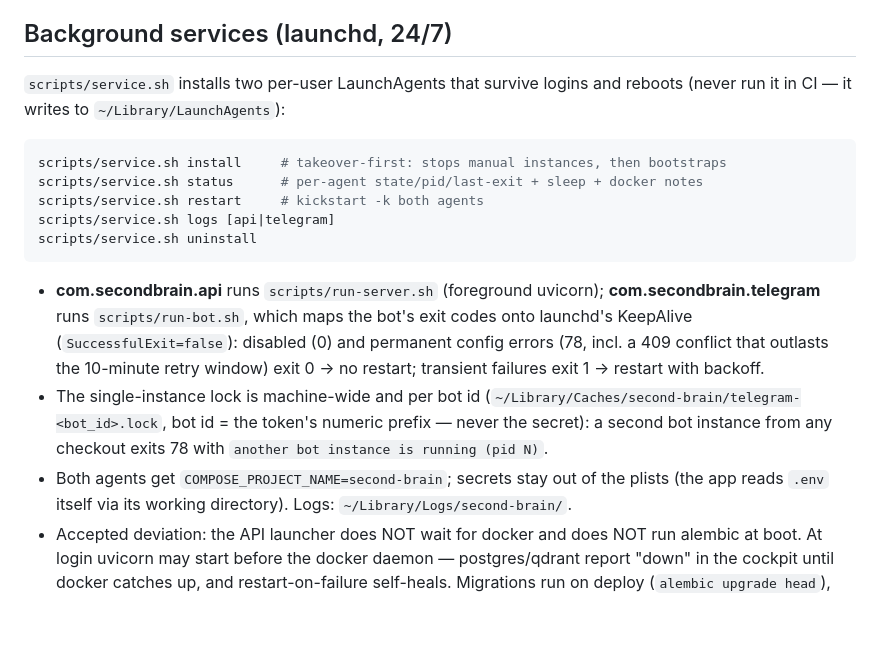
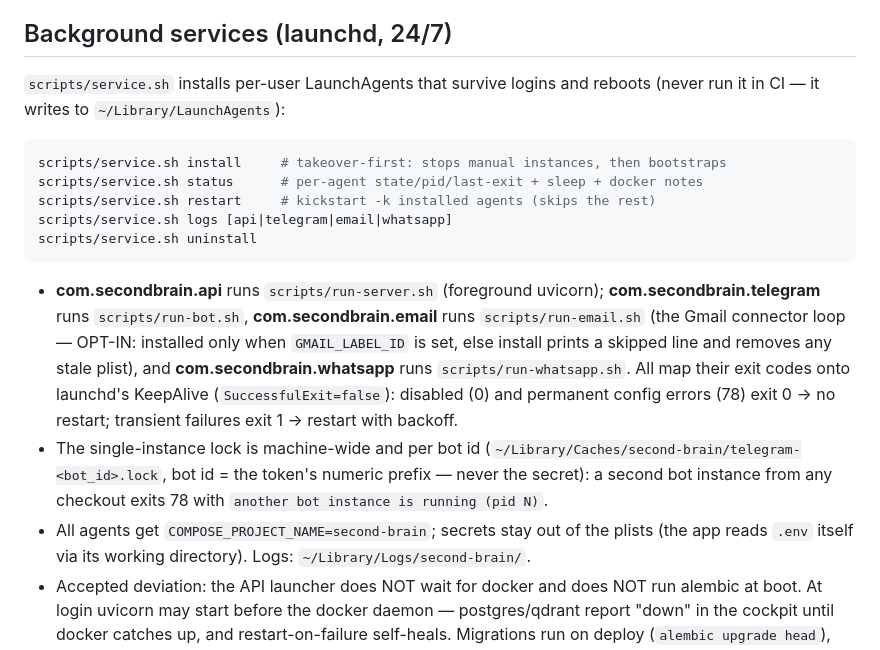
Before and after one commit to yosisrael2/Second-brain, a Markdown page: README.md, the part around the change. GitHub-like rendering; blank space fills up the shorter version.

Commit message:
docs(README): refresh the Background services section for all four agents
Still said 'two per-user LaunchAgents' / 'both agents' / logs [api|telegram]
from before #43 (email) and #50 (whatsapp): now lists all four, the email
opt-in (GMAIL_LABEL_ID), and matches service.sh restart/logs behaviour.

````diff
--- a/README.md
+++ b/README.md
@@ -467,28 +467,30 @@ Shipped sources:
 
 ## Background services (launchd, 24/7)
 
-`scripts/service.sh` installs two per-user LaunchAgents that survive logins
-and reboots (never run it in CI — it writes to `~/Library/LaunchAgents`):
+`scripts/service.sh` installs per-user LaunchAgents that survive logins and
+reboots (never run it in CI — it writes to `~/Library/LaunchAgents`):
 
 ```bash
 scripts/service.sh install     # takeover-first: stops manual instances, then bootstraps
 scripts/service.sh status      # per-agent state/pid/last-exit + sleep + docker notes
-scripts/service.sh restart     # kickstart -k both agents
-scripts/service.sh logs [api|telegram]
+scripts/service.sh restart     # kickstart -k installed agents (skips the rest)
+scripts/service.sh logs [api|telegram|email|whatsapp]
 scripts/service.sh uninstall
 ```
 
 - **com.secondbrain.api** runs `scripts/run-server.sh` (foreground uvicorn);
-  **com.secondbrain.telegram** runs `scripts/run-bot.sh`, which maps the bot's
-  exit codes onto launchd's KeepAlive (`SuccessfulExit=false`): disabled (0)
-  and permanent config errors (78, incl. a 409 conflict that outlasts the
-  10-minute retry window) exit 0 → no restart; transient failures exit 1 →
-  restart with backoff.
+  **com.secondbrain.telegram** runs `scripts/run-bot.sh`, **com.secondbrain.email**
+  runs `scripts/run-email.sh` (the Gmail connector loop — OPT-IN: installed only
+  when `GMAIL_LABEL_ID` is set, else install prints a skipped line and removes any
+  stale plist), and **com.secondbrain.whatsapp** runs `scripts/run-whatsapp.sh`.
+  All map their exit codes onto launchd's KeepAlive (`SuccessfulExit=false`):
+  disabled (0) and permanent config errors (78) exit 0 → no restart; transient
+  failures exit 1 → restart with backoff.
 - The single-instance lock is machine-wide and per bot id
   (`~/Library/Caches/second-brain/telegram-<bot_id>.lock`, bot id = the
   token's numeric prefix — never the secret): a second bot instance from any
   checkout exits 78 with `another bot instance is running (pid N)`.
-- Both agents get `COMPOSE_PROJECT_NAME=second-brain`; secrets stay out of
+- All agents get `COMPOSE_PROJECT_NAME=second-brain`; secrets stay out of
   the plists (the app reads `.env` itself via its working directory). Logs:
   `~/Library/Logs/second-brain/`.
 - Accepted deviation: the API launcher does NOT wait for docker and does NOT
````
